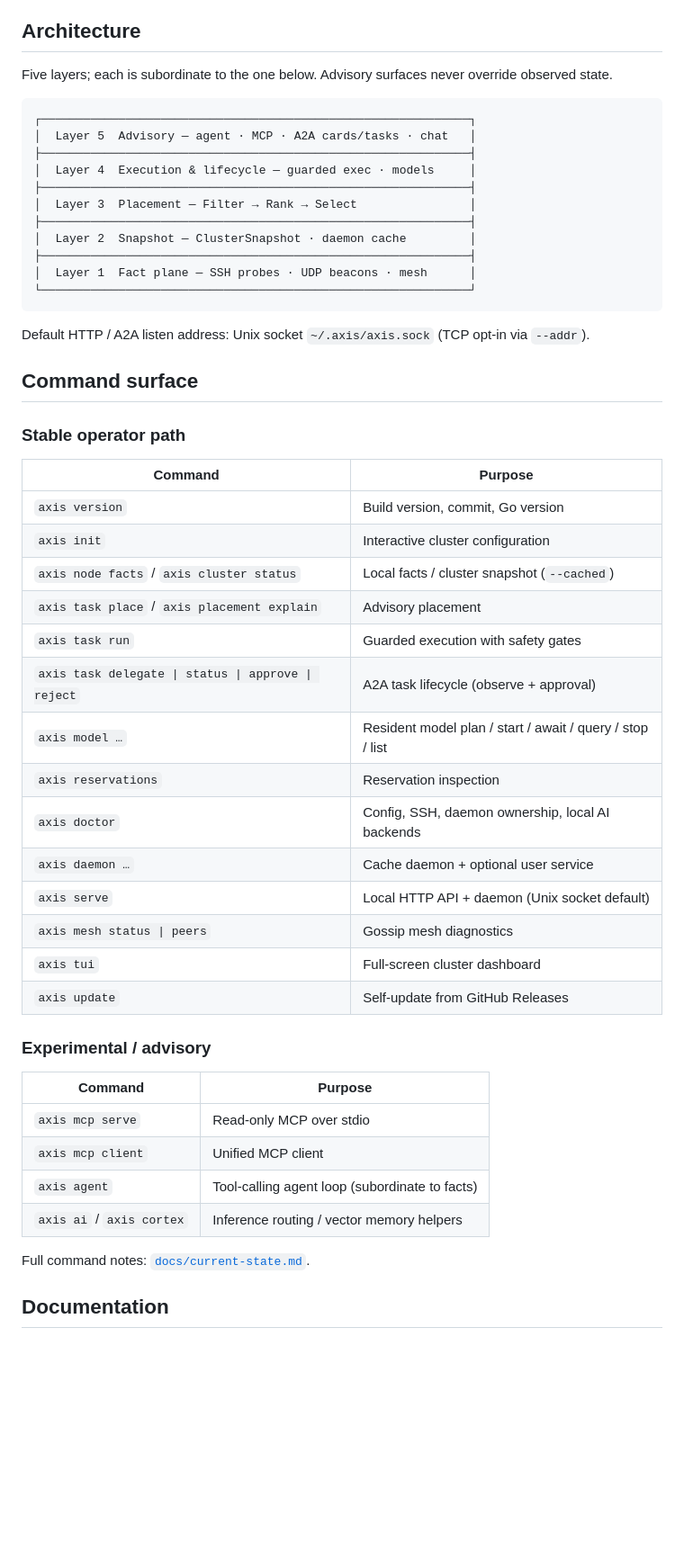
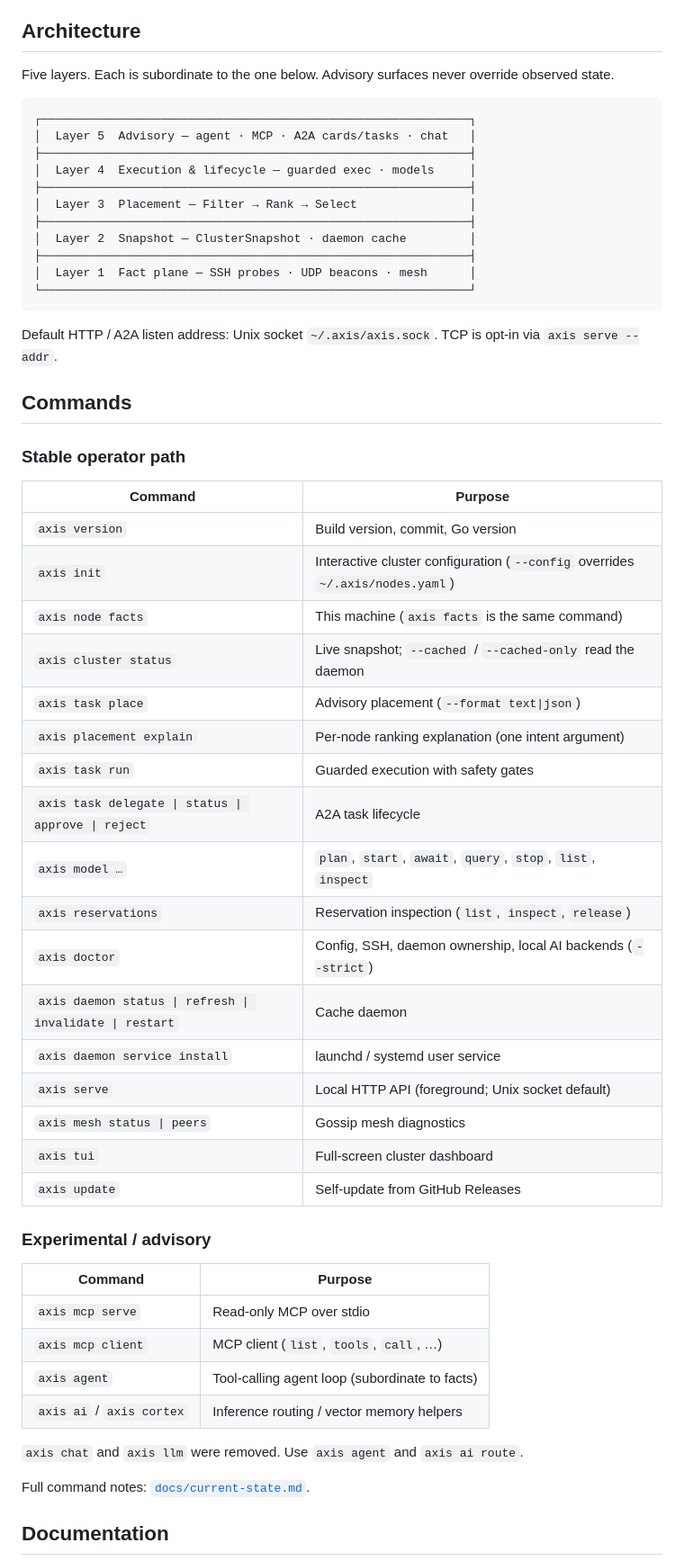
Before and after one commit to toasterbook88/Axis, a Markdown page: README.md, the part around one of its changes. Shown at 90% size. Rendered like a GitHub page; blank space fills up the shorter version.

````diff
--- a/README.md
+++ b/README.md
@@ -88,6 +170,6 @@ Fleet rollouts and mesh networking are **operator-driven** — AXIS does not aut
 ## Architecture
 
-Five layers; each is subordinate to the one below. Advisory surfaces never override observed state.
+Five layers. Each is subordinate to the one below. Advisory surfaces never override observed state.
 
 ```text
 ┌─────────────────────────────────────────────────────────────┐
@@ -103,25 +185,28 @@ Five layers; each is subordinate to the one below. Advisory surfaces never overr
 └─────────────────────────────────────────────────────────────┘
 ```
 
-Default HTTP / A2A listen address: Unix socket `~/.axis/axis.sock` (TCP opt-in via `--addr`).
+Default HTTP / A2A listen address: Unix socket `~/.axis/axis.sock`. TCP is opt-in via `axis serve --addr`.
 
-## Command surface
+## Commands
 
 ### Stable operator path
 
 | Command | Purpose |
 | --- | --- |
 | `axis version` | Build version, commit, Go version |
-| `axis init` | Interactive cluster configuration |
-| `axis node facts` / `axis cluster status` | Local facts / cluster snapshot (`--cached`) |
-| `axis task place` / `axis placement explain` | Advisory placement |
+| `axis init` | Interactive cluster configuration (`--config` overrides `~/.axis/nodes.yaml`) |
+| `axis node facts` | This machine (`axis facts` is the same command) |
+| `axis cluster status` | Live snapshot; `--cached` / `--cached-only` read the daemon |
+| `axis task place` | Advisory placement (`--format text\|json`) |
+| `axis placement explain` | Per-node ranking explanation (one intent argument) |
 | `axis task run` | Guarded execution with safety gates |
-| `axis task delegate \| status \| approve \| reject` | A2A task lifecycle (observe + approval) |
-| `axis model …` | Resident model plan / start / await / query / stop / list |
-| `axis reservations` | Reservation inspection |
-| `axis doctor` | Config, SSH, daemon ownership, local AI backends |
-| `axis daemon …` | Cache daemon + optional user service |
-| `axis serve` | Local HTTP API + daemon (Unix socket default) |
+| `axis task delegate \| status \| approve \| reject` | A2A task lifecycle |
+| `axis model …` | `plan`, `start`, `await`, `query`, `stop`, `list`, `inspect` |
+| `axis reservations` | Reservation inspection (`list`, `inspect`, `release`) |
+| `axis doctor` | Config, SSH, daemon ownership, local AI backends (`--strict`) |
+| `axis daemon status \| refresh \| invalidate \| restart` | Cache daemon |
+| `axis daemon service install` | launchd / systemd user service |
+| `axis serve` | Local HTTP API (foreground; Unix socket default) |
 | `axis mesh status \| peers` | Gossip mesh diagnostics |
 | `axis tui` | Full-screen cluster dashboard |
 | `axis update` | Self-update from GitHub Releases |
@@ -131,9 +216,11 @@ Default HTTP / A2A listen address: Unix socket `~/.axis/axis.sock` (TCP opt-in v
 | Command | Purpose |
 | --- | --- |
 | `axis mcp serve` | Read-only MCP over stdio |
-| `axis mcp client` | Unified MCP client |
+| `axis mcp client` | MCP client (`list`, `tools`, `call`, …) |
 | `axis agent` | Tool-calling agent loop (subordinate to facts) |
 | `axis ai` / `axis cortex` | Inference routing / vector memory helpers |
+
+`axis chat` and `axis llm` were removed. Use `axis agent` and `axis ai route`.
 
 Full command notes: [`docs/current-state.md`](docs/current-state.md).
 
````
Also changed, not shown: other parts of README.md (+135 -52 lines), docs/assets/axis-banner.jpg (added).
